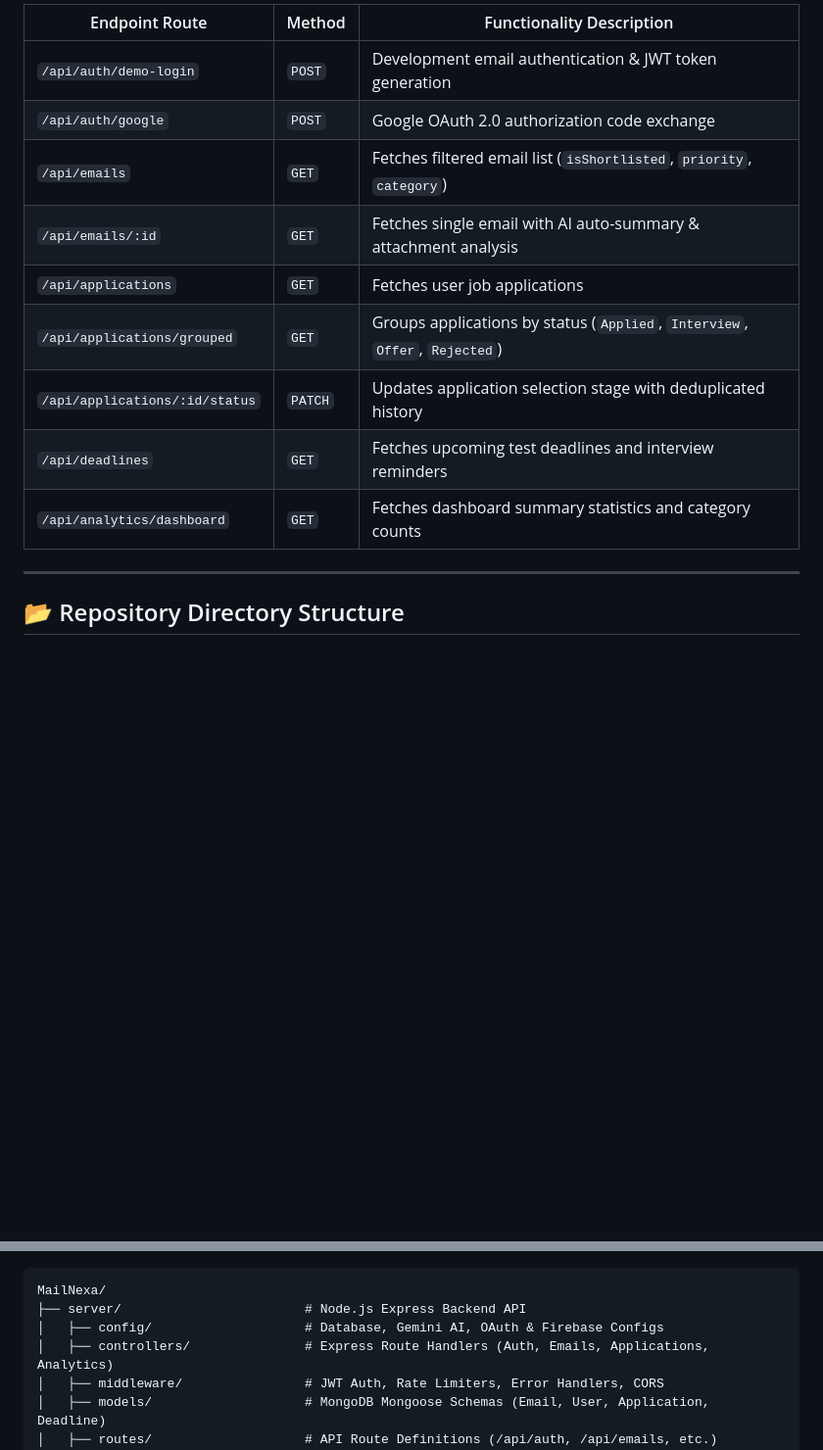
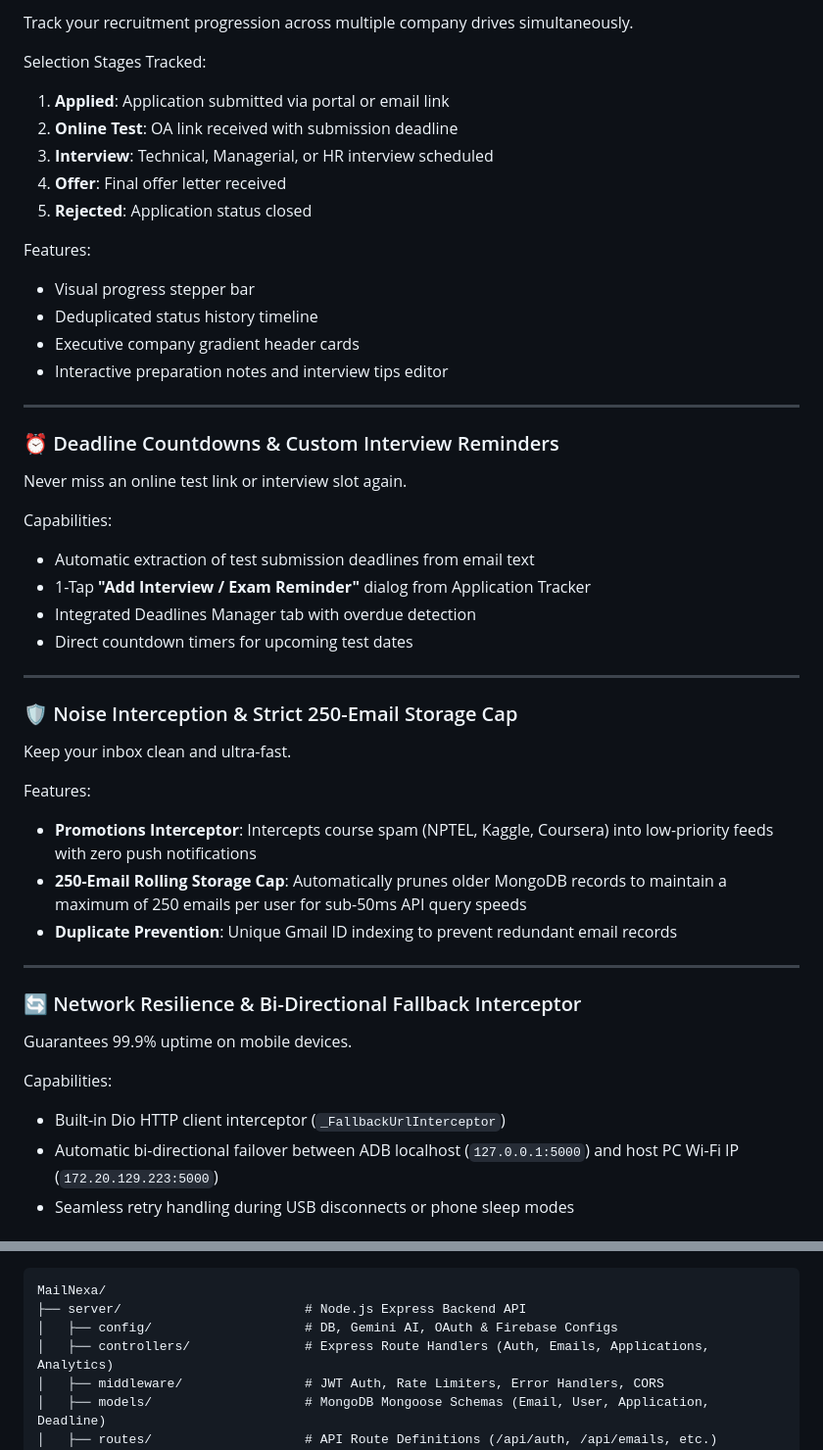
Before and after one commit to Bharath-vinayagam/MailNexa, a Markdown page: README.md, 2 parts joined by grey strips. Shown at 98% size. Drawn GitHub-style; blank space fills up the shorter version.

````diff
--- a/README.md
+++ b/README.md
@@ -56,16 +62,51 @@ The platform integrates **Google Gmail API (OAuth 2.0)** to fetch incoming acade
 
-| Endpoint Route | Method | Functionality Description |
-|---|---|---|
-| `/api/auth/demo-login` | `POST` | Development email authentication & JWT token generation |
-| `/api/auth/google` | `POST` | Google OAuth 2.0 authorization code exchange |
-| `/api/emails` | `GET` | Fetches filtered email list (`isShortlisted`, `priority`, `category`) |
-| `/api/emails/:id` | `GET` | Fetches single email with AI auto-summary & attachment analysis |
-| `/api/applications` | `GET` | Fetches user job applications |
-| `/api/applications/grouped` | `GET` | Groups applications by status (`Applied`, `Interview`, `Offer`, `Rejected`) |
-| `/api/applications/:id/status` | `PATCH` | Updates application selection stage with deduplicated history |
-| `/api/deadlines` | `GET` | Fetches upcoming test deadlines and interview reminders |
-| `/api/analytics/dashboard` | `GET` | Fetches dashboard summary statistics and category counts |
+Track your recruitment progression across multiple company drives simultaneously.
+
+Selection Stages Tracked:
+
+1. **Applied**: Application submitted via portal or email link
+2. **Online Test**: OA link received with submission deadline
+3. **Interview**: Technical, Managerial, or HR interview scheduled
+4. **Offer**: Final offer letter received
+5. **Rejected**: Application status closed
+
+Features:
+* Visual progress stepper bar
+* Deduplicated status history timeline
+* Executive company gradient header cards
+* Interactive preparation notes and interview tips editor
 
 ---
 
-## 📂 Repository Directory Structure
+### ⏰ Deadline Countdowns & Custom Interview Reminders
+
+Never miss an online test link or interview slot again.
+
+Capabilities:
+* Automatic extraction of test submission deadlines from email text
+* 1-Tap **"Add Interview / Exam Reminder"** dialog from Application Tracker
+* Integrated Deadlines Manager tab with overdue detection
+* Direct countdown timers for upcoming test dates
+
+---
+
+### 🛡️ Noise Interception & Strict 250-Email Storage Cap
+
+Keep your inbox clean and ultra-fast.
+
+Features:
+* **Promotions Interceptor**: Intercepts course spam (NPTEL, Kaggle, Coursera) into low-priority feeds with zero push notifications
+* **250-Email Rolling Storage Cap**: Automatically prunes older MongoDB records to maintain a maximum of 250 emails per user for sub-50ms API query speeds
+* **Duplicate Prevention**: Unique Gmail ID indexing to prevent redundant email records
+
+---
+
+### 🔄 Network Resilience & Bi-Directional Fallback Interceptor
+
+Guarantees 99.9% uptime on mobile devices.
+
+Capabilities:
+* Built-in Dio HTTP client interceptor (`_FallbackUrlInterceptor`)
+* Automatic bi-directional failover between ADB localhost (`127.0.0.1:5000`) and host PC Wi-Fi IP (`172.20.129.223:5000`)
+* Seamless retry handling during USB disconnects or phone sleep modes
+
@@ -73,7 +150,7 @@ The platform integrates **Google Gmail API (OAuth 2.0)** to fetch incoming acade
 ```
 MailNexa/
 ├── server/                        # Node.js Express Backend API
-│   ├── config/                    # Database, Gemini AI, OAuth & Firebase Configs
+│   ├── config/                    # DB, Gemini AI, OAuth & Firebase Configs
 │   ├── controllers/               # Express Route Handlers (Auth, Emails, Applications, Analytics)
 │   ├── middleware/                # JWT Auth, Rate Limiters, Error Handlers, CORS
 │   ├── models/                    # MongoDB Mongoose Schemas (Email, User, Application, Deadline)
````
Also changed, not shown: other parts of README.md (+103 -49 lines).
